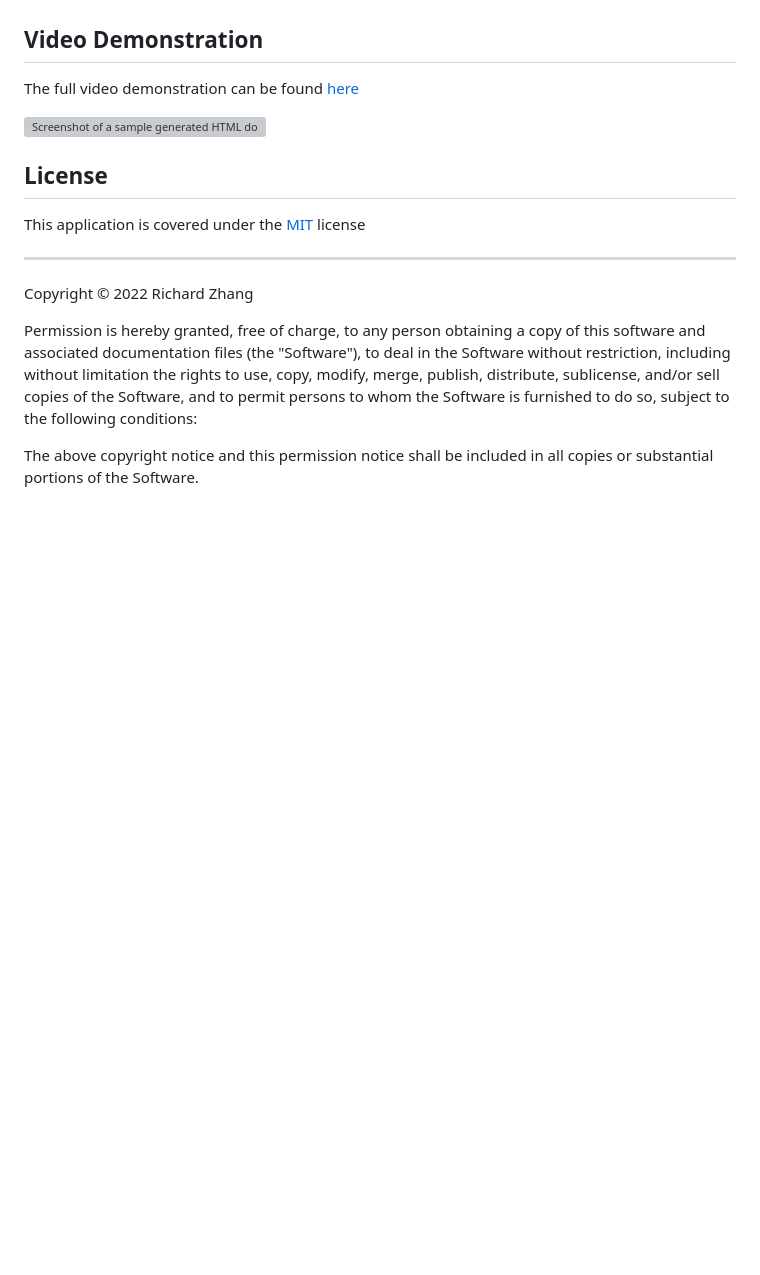
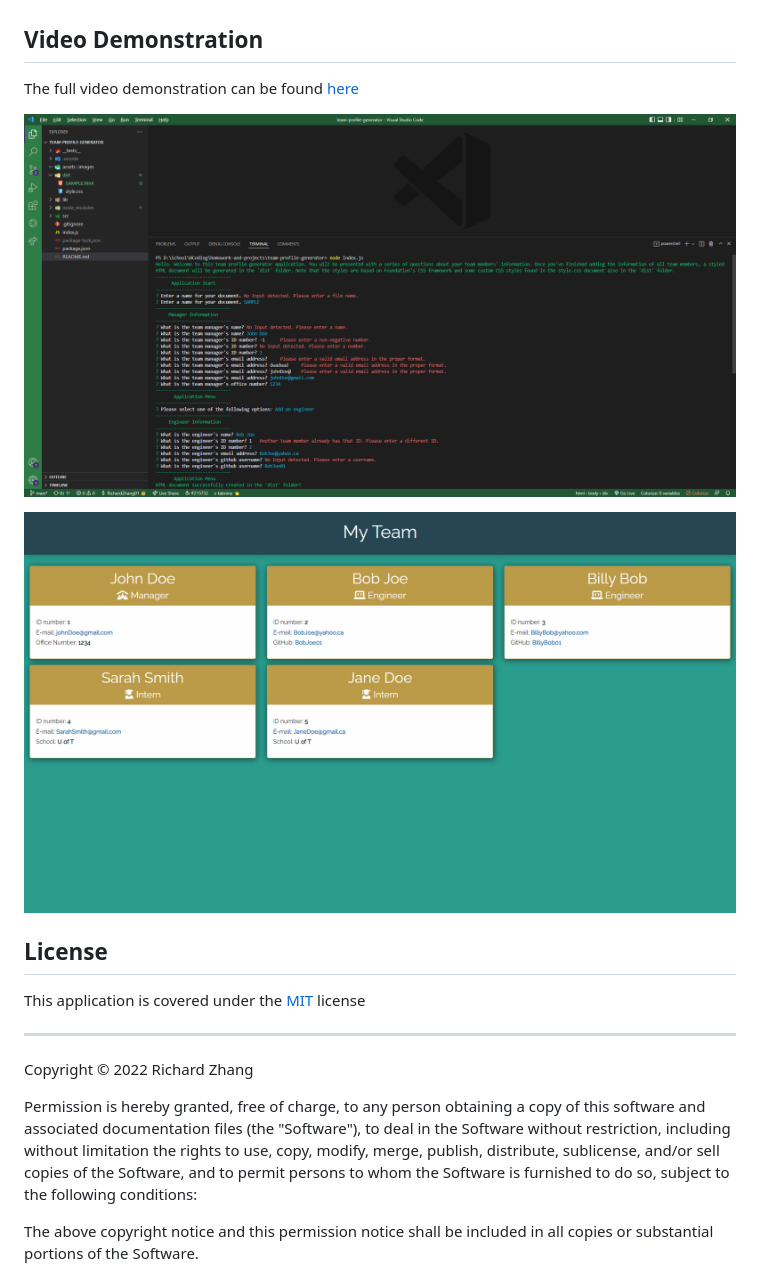
Before and after one commit to RichardZhang01/team-profile-generator, a Markdown page: README.md, the part around the change printed below. GitHub-like rendering; pictures changed too: assets/images/screenshot-1.png (added), assets/images/screenshot-2.png (added); blank space fills up the shorter version; grey boxes are pictures that could not be loaded.

Commit message:
added screenshots to README and images folder. Updated video link in README.

```diff
--- a/README.md
+++ b/README.md
@@ -43,5 +43,7 @@ The full video demonstration can be found [here](https://drive.google.com/file/d
 
-![Screenshot of a sample generated HTML document](./assets/images/screenshot.png)
+![Screenshot of the command-line using the app](./assets/images/screenshot-1.png)
+
+![Screenshot of a sample generated HTML document](./assets/images/screenshot-2.png)
 
 ## <a id="license"></a>License
 
```
Also changed, not shown: other parts of README.md (+1 -1 lines), 1 other file.
